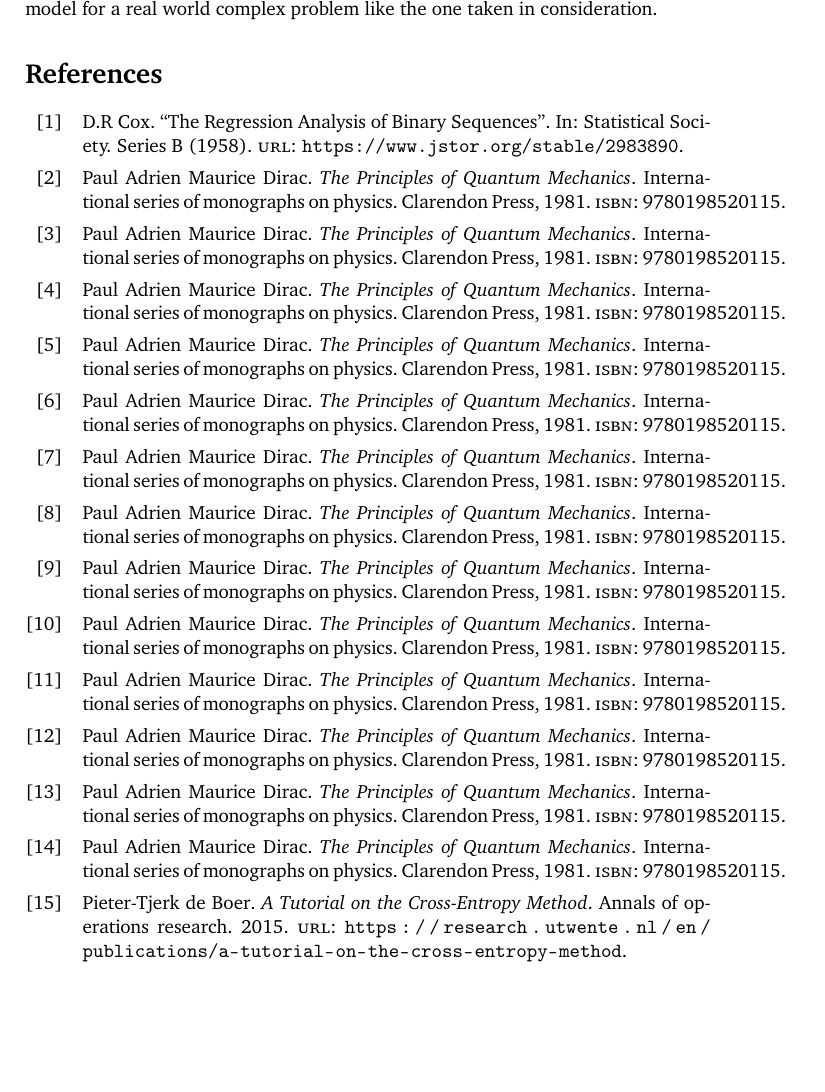
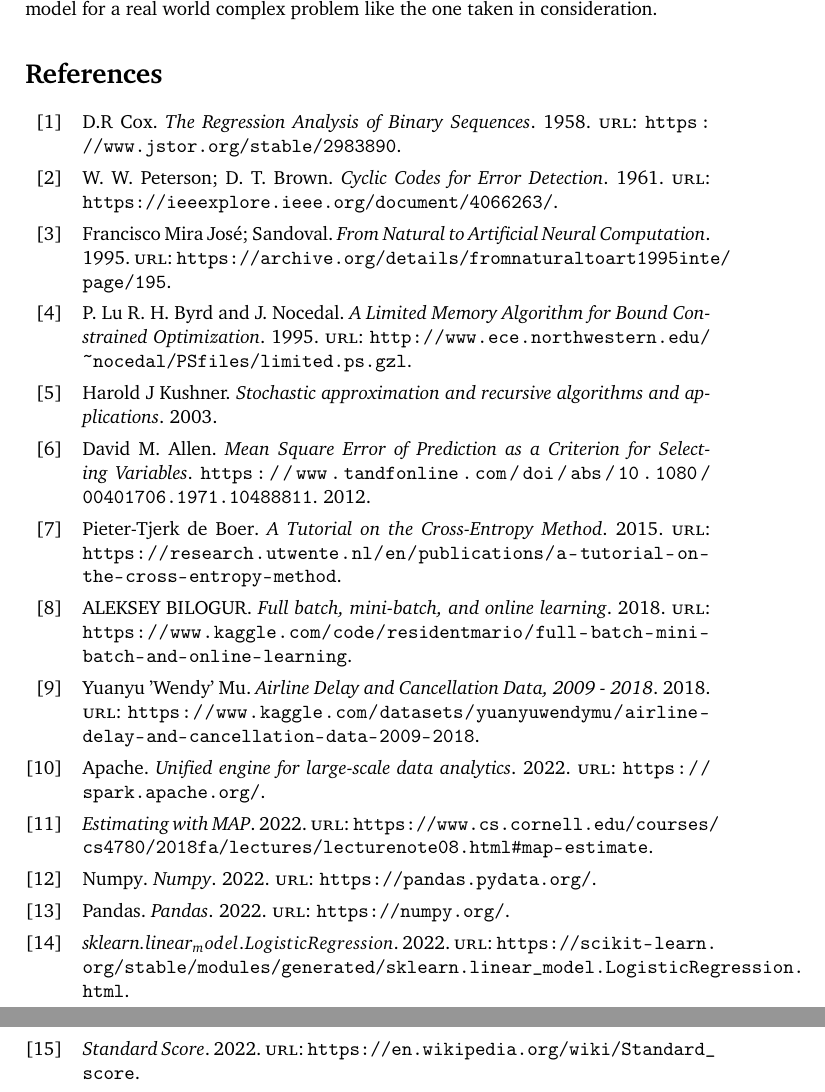
Before and after one commit to manuelelucchi/AirlineDeparture, a LaTeX document (report/report.tex, which reads report/bibliography.bib): part of page 14 of 14 before the commit and two parts of pages 14 and 15 of 15 after it, the two joined at a grey line, cut so that both start at the same text, the shorter picture padded with empty space. Compiled offline with pdfLaTeX.

Commit message:
added biblio

```diff
--- a/report/bibliography.bib
+++ b/report/bibliography.bib
@@ -1,139 +1,94 @@
-@book{dataset,
-  title     = {The Principles of Quantum Mechanics},
-  author    = {Paul Adrien Maurice Dirac},
-  isbn      = {9780198520115},
-  series    = {International series of monographs on physics},
-  year      = {1981},
-  publisher = {Clarendon Press},
-  keywords  = {physics}
+@misc{dataset,
+  title  = {Airline Delay and Cancellation Data, 2009 - 2018},
+  author = {Yuanyu 'Wendy' Mu},
+  url    = {https://www.kaggle.com/datasets/yuanyuwendymu/airline-delay-and-cancellation-data-2009-2018},
+  year   = {2018}
 }
 
-@article{logistic,
-  title     = {The Regression Analysis of Binary Sequences},
-  author    = {D.R Cox},
-  url       = {https://www.jstor.org/stable/2983890},
-  series    = {Statistical Society. Series B},
-  year      = {1958},
-  publisher = {Wiley}
+@misc{logistic,
+  title  = {The Regression Analysis of Binary Sequences},
+  author = {D.R Cox},
+  url    = {https://www.jstor.org/stable/2983890},
+  year   = {1958}
 }
 
-@book{mse,
-  title     = {The Principles of Quantum Mechanics},
-  author    = {Paul Adrien Maurice Dirac},
-  isbn      = {9780198520115},
-  series    = {International series of monographs on physics},
-  year      = {1981},
-  publisher = {Clarendon Press},
-  keywords  = {physics}
+@misc{mse,
+  title        = {Mean Square Error of Prediction as a Criterion for Selecting Variables},
+  author       = {David M. Allen},
+  howpublished = {\url{https://www.tandfonline.com/doi/abs/10.1080/00401706.1971.10488811}},
+  year         = {2012}
 }
 
-@book{spark,
-  title     = {The Principles of Quantum Mechanics},
-  author    = {Paul Adrien Maurice Dirac},
-  isbn      = {9780198520115},
-  series    = {International series of monographs on physics},
-  year      = {1981},
-  publisher = {Clarendon Press},
-  keywords  = {physics}
+@misc{spark,
+  title  = {Unified engine for large-scale data analytics},
+  author = {Apache},
+  url    = {https://spark.apache.org/},
+  year   = {2022}
 }
 
-@book{normalization,
-  title     = {The Principles of Quantum Mechanics},
-  author    = {Paul Adrien Maurice Dirac},
-  isbn      = {9780198520115},
-  series    = {International series of monographs on physics},
-  year      = {1981},
-  publisher = {Clarendon Press},
-  keywords  = {physics}
+@misc{normalization,
+  title = {Standard Score},
+  url   = {https://en.wikipedia.org/wiki/Standard_score},
+  year  = {2022}
 }
 
-@book{crc32,
-  title     = {The Principles of Quantum Mechanics},
-  author    = {Paul Adrien Maurice Dirac},
-  isbn      = {9780198520115},
-  series    = {International series of monographs on physics},
-  year      = {1981},
-  publisher = {Clarendon Press},
-  keywords  = {physics}
+@misc{crc32,
+  title  = {Cyclic Codes for Error Detection},
+  author = {W. W. Peterson; D. T. Brown},
+  url    = {https://ieeexplore.ieee.org/document/4066263/},
+  year   = {1961}
 }
 
-@book{sigmoid,
-  title     = {The Principles of Quantum Mechanics},
-  author    = {Paul Adrien Maurice Dirac},
-  isbn      = {9780198520115},
-  series    = {International series of monographs on physics},
-  year      = {1981},
-  publisher = {Clarendon Press},
-  keywords  = {physics}
+@misc{sigmoid,
+  title  = {From Natural to Artificial Neural Computation},
+  author = {Mira, José; Sandoval, Francisco},
+  url    = {https://archive.org/details/fromnaturaltoart1995inte/page/195},
+  year   = {1995}
 }
 
-@book{batching,
-  title     = {The Principles of Quantum Mechanics},
-  author    = {Paul Adrien Maurice Dirac},
-  isbn      = {9780198520115},
-  series    = {International series of monographs on physics},
-  year      = {1981},
-  publisher = {Clarendon Press},
-  keywords  = {physics}
+@misc{batching,
+  title  = {Full batch, mini-batch, and online learning},
+  author = {ALEKSEY BILOGUR},
+  url    = {https://www.kaggle.com/code/residentmario/full-batch-mini-batch-and-online-learning},
+  year   = {2018}
 }
 
-@book{l2,
-  title     = {The Principles of Quantum Mechanics},
-  author    = {Paul Adrien Maurice Dirac},
-  isbn      = {9780198520115},
-  series    = {International series of monographs on physics},
-  year      = {1981},
-  publisher = {Clarendon Press},
-  keywords  = {physics}
+@misc{l2,
+  title = {Estimating with MAP},
+  url   = {https://www.cs.cornell.edu/courses/cs4780/2018fa/lectures/lecturenote08.html#map-estimate},
+  year  = {2022}
 }
 
-@book{sgd,
-  title     = {The Principles of Quantum Mechanics},
-  author    = {Paul Adrien Maurice Dirac},
-  isbn      = {9780198520115},
-  series    = {International series of monographs on physics},
-  year      = {1981},
-  publisher = {Clarendon Press},
-  keywords  = {physics}
+@misc{sgd,
+  title  = {Stochastic approximation and recursive algorithms and applications},
+  author = {Kushner, Harold J},
+  year   = {2003}
 }
 
-@book{logistic_sklearn,
-  title     = {The Principles of Quantum Mechanics},
-  author    = {Paul Adrien Maurice Dirac},
-  isbn      = {9780198520115},
-  series    = {International series of monographs on physics},
-  year      = {1981},
-  publisher = {Clarendon Press},
-  keywords  = {physics}
+@misc{logistic_sklearn,
+  title = {sklearn.linear_model.LogisticRegression},
+  url   = {https://scikit-learn.org/stable/modules/generated/sklearn.linear_model.LogisticRegression.html},
+  year  = {2022}
 }
 
-@book{lbfgsb,
-  title     = {The Principles of Quantum Mechanics},
-  author    = {Paul Adrien Maurice Dirac},
-  isbn      = {9780198520115},
-  series    = {International series of monographs on physics},
-  year      = {1981},
-  publisher = {Clarendon Press},
-  keywords  = {physics}
+@misc{lbfgsb,
+  title  = {A Limited Memory Algorithm for Bound Constrained Optimization},
+  url    = {http://www.ece.northwestern.edu/~nocedal/PSfiles/limited.ps.gzl},
+  author = {R. H. Byrd, P. Lu and J. Nocedal.},
+  year   = {1995}
 }
 
-@book{numpy,
-  title     = {The Principles of Quantum Mechanics},
-  author    = {Paul Adrien Maurice Dirac},
-  isbn      = {9780198520115},
-  series    = {International series of monographs on physics},
-  year      = {1981},
-  publisher = {Clarendon Press},
-  keywords  = {physics}
+@misc{numpy,
+  title  = {Numpy},
+  author = {Numpy},
+  url    = {https://pandas.pydata.org/},
+  year   = {2022}
 }
 
-@book{pandas,
-  title     = {The Principles of Quantum Mechanics},
-  author    = {Paul Adrien Maurice Dirac},
-  isbn      = {9780198520115},
-  series    = {International series of monographs on physics},
-  year      = {1981},
-  publisher = {Clarendon Press},
-  keywords  = {physics}
+@misc{pandas,
+  title  = {Pandas},
+  author = {Pandas},
+  url    = {https://numpy.org/},
+  year   = {2022}
 }
 
@@ -141,6 +96,5 @@
   title  = {A Tutorial on the Cross-Entropy Method},
   author = {Pieter-Tjerk de Boer},
   url    = {https://research.utwente.nl/en/publications/a-tutorial-on-the-cross-entropy-method},
-  series = {Annals of operations research},
   year   = {2015}
 }
```
Also changed, not shown: report/report.tex (+1 -0 lines), report/bibliography.bib (2 more changed lines).
